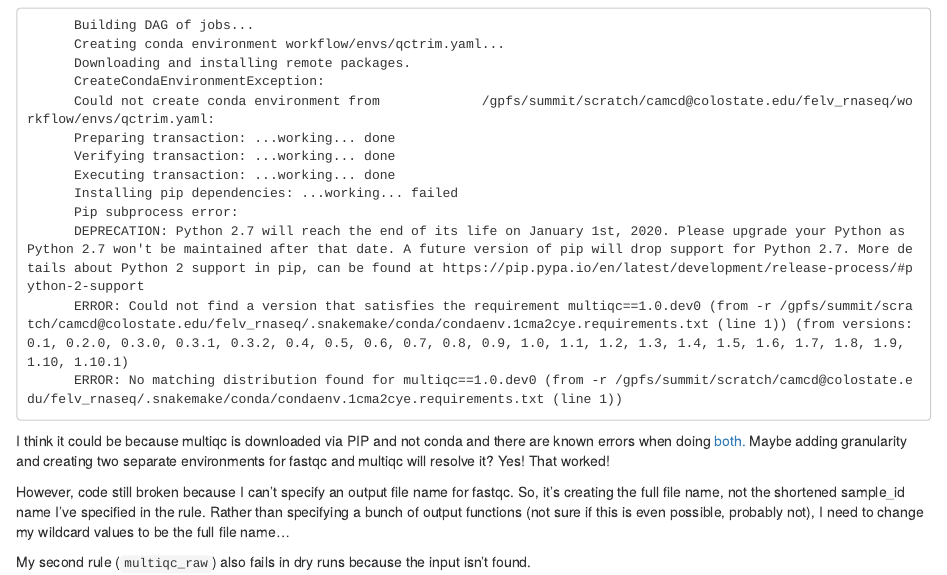
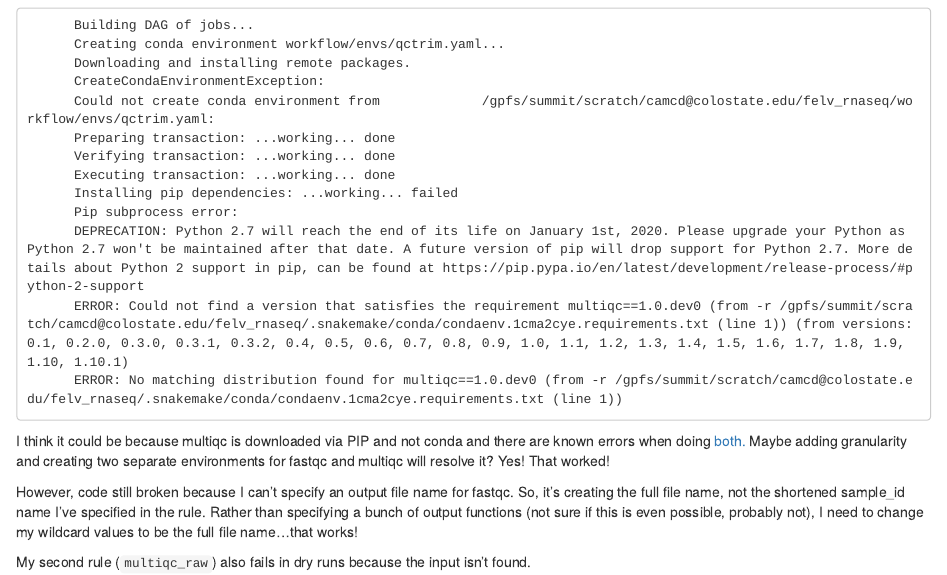
Before and after one commit to caitmcdonald/felv_rnaseq, an R Markdown document (001_rnaseq_data_summary.Rmd): the page in a window 1100 px wide, from 1510 px down. Rendered offline with R 4.5, knitr and Pandoc, with nearby package versions.

Commit message:
test multiqc_raw

```diff
--- a/001_rnaseq_data_summary.Rmd
+++ b/001_rnaseq_data_summary.Rmd
@@ -97,6 +97,6 @@ __HOWEVER:__ While all of these approaches work in a dry run, I can't get it to
 
 I think it could be because multiqc is downloaded via PIP and not conda and there are known errors when doing [both.](https://www.anaconda.com/blog/using-pip-in-a-conda-environment) Maybe adding granularity and creating two separate environments for fastqc and multiqc will resolve it? Yes! That worked!
 
-However, code still broken because I can't specify an output file name for fastqc. So, it's creating the full file name, not the shortened sample_id name I've specified in the rule. Rather than specifying a bunch of output functions (not sure if this is even possible, probably not), I need to change my wildcard values to be the full file name...
+However, code still broken because I can't specify an output file name for fastqc. So, it's creating the full file name, not the shortened sample_id name I've specified in the rule. Rather than specifying a bunch of output functions (not sure if this is even possible, probably not), I need to change my wildcard values to be the full file name...that works!
 
 My second rule (`multiqc_raw`) also fails in dry runs because the input isn't found.
```
Also changed, not shown: 1 other file.
